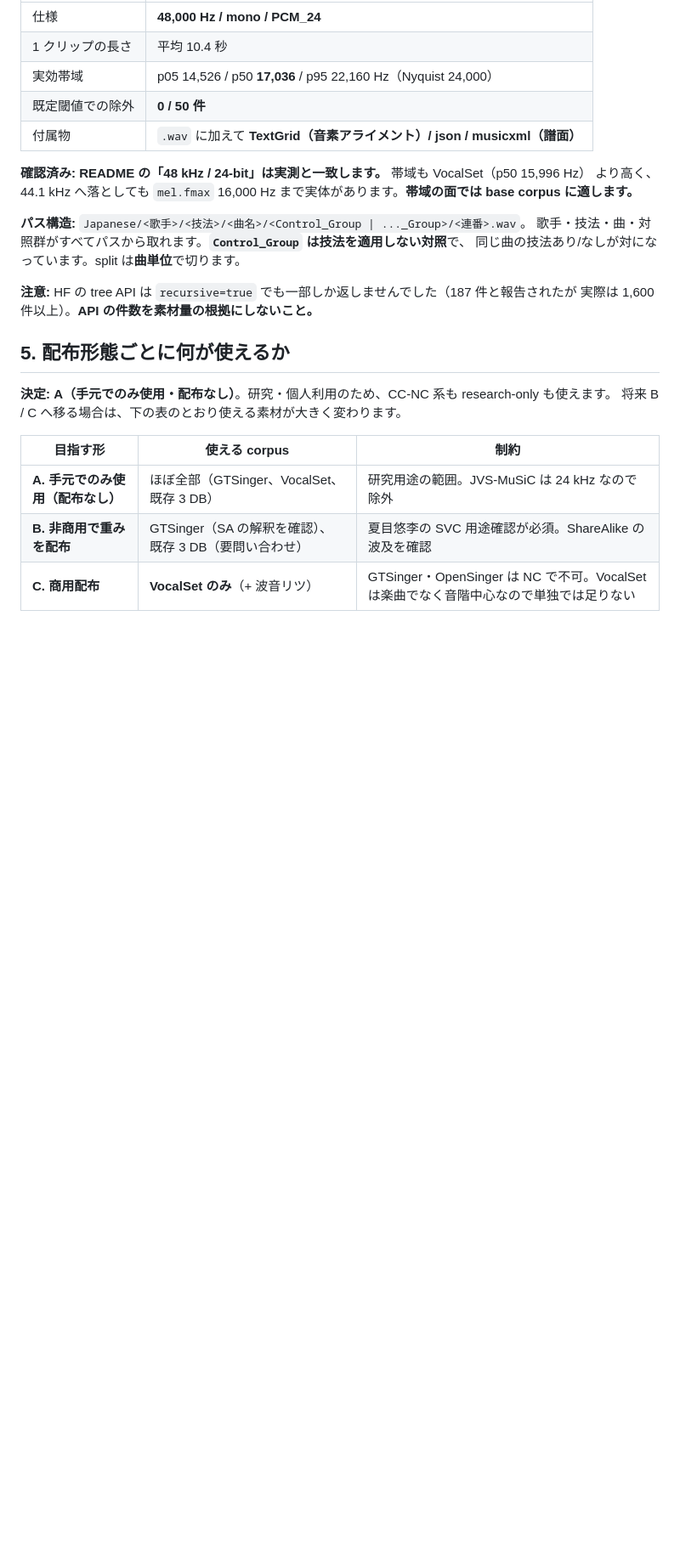
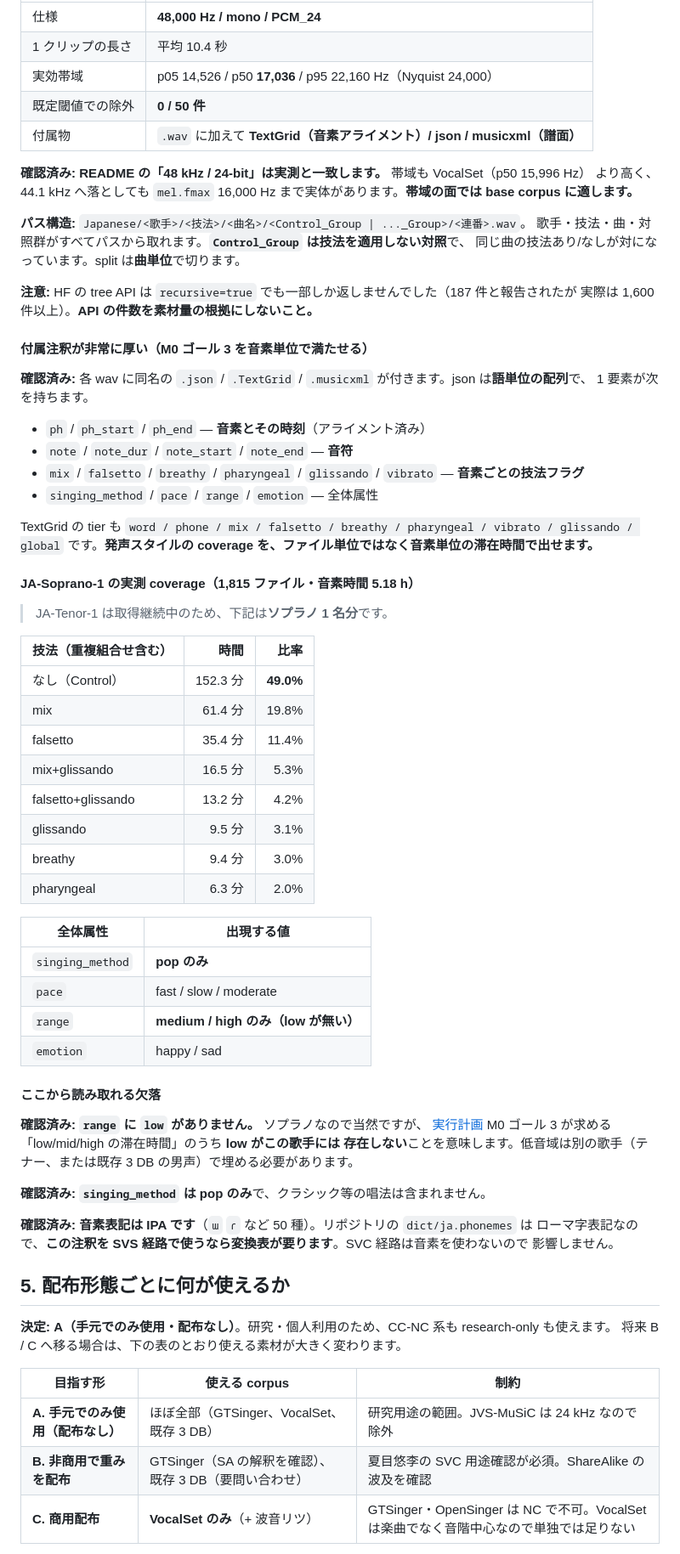
Before and after one commit to ayutaz/LeapSinger, a Markdown page: doc/svc-dataset-ledger.md, the part around the change. Shown at 85% size. Rendered like a GitHub page; blank space fills up the shorter version.

Commit message:
docs(m0): compute phoneme-level technique coverage from GTSinger annotations
GTSinger の付属注釈が想定より厚く、M0 ゴール 3 を音素単位で満たせることが分かった。
各 wav に同名の json / TextGrid / musicxml が付き、json は語単位の配列で
ph/ph_start/ph_end (音素アライメント)、note 系 (音符)、mix/falsetto/breathy/pharyngeal/
glissando/vibrato (音素ごとの技法フラグ)、singing_method/pace/range/emotion (全体属性)
を持つ。音声のダウンロードを待たずに集計できた。

JA-Soprano-1 の実測 (1,815 ファイル / 音素時間 5.18h):
  なし(Control) 49.0% / mix 19.8% / falsetto 11.4% / mix+glissando 5.3% /
  falsetto+glissando 4.2% / glissando 3.1% / breathy 3.0% / pharyngeal 2.0%

見つかった欠落:
- range に low が無い (medium/high のみ)。ソプラノなので当然だが、M0 ゴール 3 が求める
  low/mid/high のうち low がこの歌手に存在しない。低音域は別の歌手で埋める必要がある。
- singing_method は pop のみ。クラシック等の唱法は含まれない。
- 音素表記は IPA (ɯ, ɾ など 50 種)。dict/ja.phonemes はローマ字なので、SVS 経路で使うなら
  変換表が要る。SVC 経路は音素を使わないので影響しない。

JA-Tenor-1 は取得継続中のため上記はソプラノ 1 名分。

```diff
--- a/doc/svc-dataset-ledger.md
+++ b/doc/svc-dataset-ledger.md
@@ -274,6 +274,53 @@ base corpus に適します。**
 **注意:** HF の tree API は `recursive=true` でも一部しか返しませんでした（187 件と報告されたが
 実際は 1,600 件以上）。**API の件数を素材量の根拠にしないこと。**
 
+#### 付属注釈が非常に厚い（M0 ゴール 3 を音素単位で満たせる）
+
+**確認済み:** 各 wav に同名の `.json` / `.TextGrid` / `.musicxml` が付きます。json は**語単位の配列**で、
+1 要素が次を持ちます。
+
+- `ph` / `ph_start` / `ph_end` — **音素とその時刻**（アライメント済み）
+- `note` / `note_dur` / `note_start` / `note_end` — **音符**
+- `mix` / `falsetto` / `breathy` / `pharyngeal` / `glissando` / `vibrato` — **音素ごとの技法フラグ**
+- `singing_method` / `pace` / `range` / `emotion` — 全体属性
+
+TextGrid の tier も `word / phone / mix / falsetto / breathy / pharyngeal / vibrato / glissando / global`
+です。**発声スタイルの coverage を、ファイル単位ではなく音素単位の滞在時間で出せます。**
+
+#### JA-Soprano-1 の実測 coverage（1,815 ファイル・音素時間 5.18 h）
+
+> JA-Tenor-1 は取得継続中のため、下記は**ソプラノ 1 名分**です。
+
+| 技法（重複組合せ含む） | 時間 | 比率 |
+|---|---:|---:|
+| なし（Control） | 152.3 分 | **49.0%** |
+| mix | 61.4 分 | 19.8% |
+| falsetto | 35.4 分 | 11.4% |
+| mix+glissando | 16.5 分 | 5.3% |
+| falsetto+glissando | 13.2 分 | 4.2% |
+| glissando | 9.5 分 | 3.1% |
+| breathy | 9.4 分 | 3.0% |
+| pharyngeal | 6.3 分 | 2.0% |
+
+| 全体属性 | 出現する値 |
+|---|---|
+| `singing_method` | **pop のみ** |
+| `pace` | fast / slow / moderate |
+| `range` | **medium / high のみ（low が無い）** |
+| `emotion` | happy / sad |
+
+#### ここから読み取れる欠落
+
+**確認済み: `range` に `low` がありません。** ソプラノなので当然ですが、
+[実行計画](svc-plan.md) M0 ゴール 3 が求める「low/mid/high の滞在時間」のうち **low がこの歌手には
+存在しない**ことを意味します。低音域は別の歌手（テナー、または既存 3 DB の男声）で埋める必要があります。
+
+**確認済み: `singing_method` は pop のみ**で、クラシック等の唱法は含まれません。
+
+**確認済み: 音素表記は IPA です**（`ɯ` `ɾ` など 50 種）。リポジトリの `dict/ja.phonemes` は
+ローマ字表記なので、**この注釈を SVS 経路で使うなら変換表が要ります**。SVC 経路は音素を使わないので
+影響しません。
+
 ## 5. 配布形態ごとに何が使えるか
 
 **決定:** **A（手元でのみ使用・配布なし）**。研究・個人利用のため、CC-NC 系も research-only も使えます。
```
